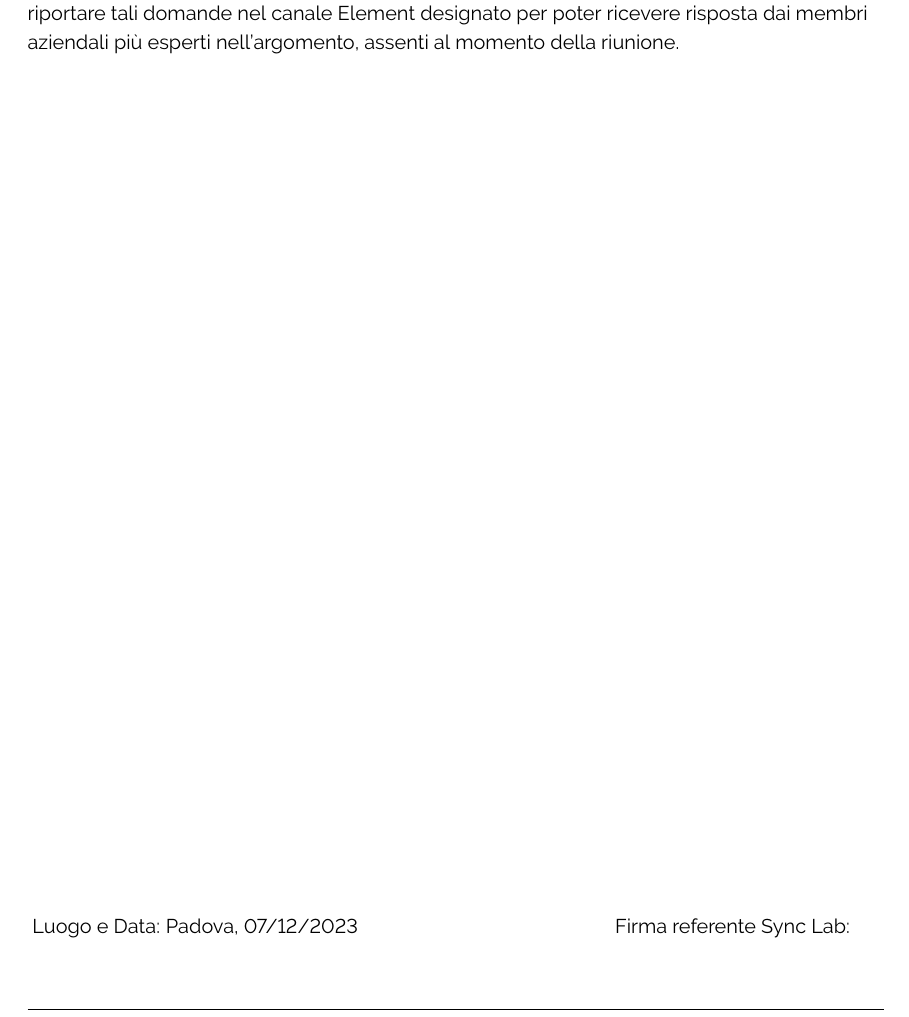
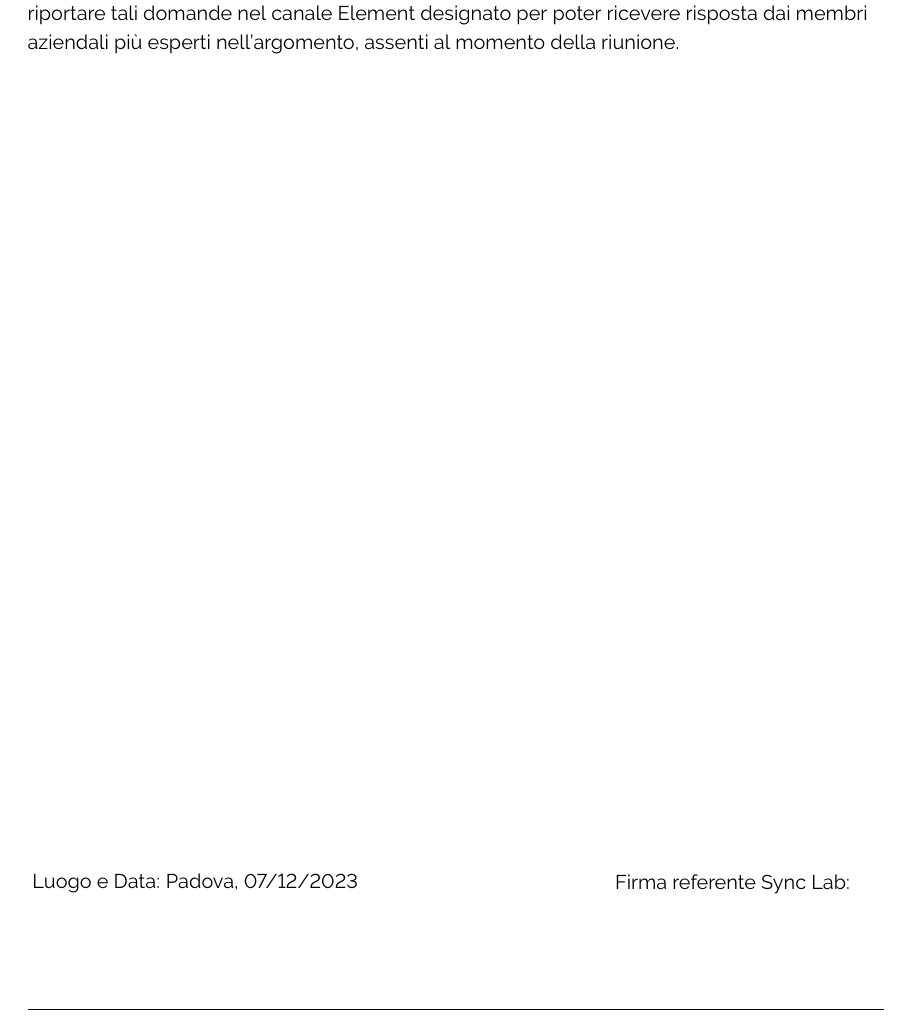
Before and after one commit to ByteOps-swe/Sorgente-documenti, a LaTeX document (RTB/Verbali/Esterni/Verbale_07-12-2023.tex): part of page 5 of 5, cut so that both start at the same text. Compiled offline with pdfLaTeX.

Commit message:
aumentato spazio firma

```diff
--- a/RTB/Verbali/Esterni/Verbale_07-12-2023.tex
+++ b/RTB/Verbali/Esterni/Verbale_07-12-2023.tex
@@ -152,11 +152,11 @@ L'esecuzione delle attività è stata attentamente rivista e aggiornata per ader
 Durante la presentazione sono stati posti interrogativi riguardanti migliorie nell'utilizzo di Docker, nello specifico relativi all'implementazione dei volumes. L'azienda ha consigliato di riportare tali domande nel canale Element designato per poter ricevere risposta dai membri aziendali più esperti nell'argomento, assenti al momento della riunione.
 
 % ------------------------ Firma Azienda ----------------------
-\begin{textblock*}{\textwidth}(0.22\textwidth, 1.12\textheight)
+\begin{textblock*}{\textwidth}(0.22\textwidth, 1.08\textheight)
     Luogo e Data: Padova, 07/12/2023
 \end{textblock*}
 
-\begin{textblock*}{\textwidth}(0.90\textwidth, 1.12\textheight)
+\begin{textblock*}{\textwidth}(0.90\textwidth, 1.08\textheight)
         Firma referente Sync Lab:
 \end{textblock*}
 % -------------------------------------------------------------
```
